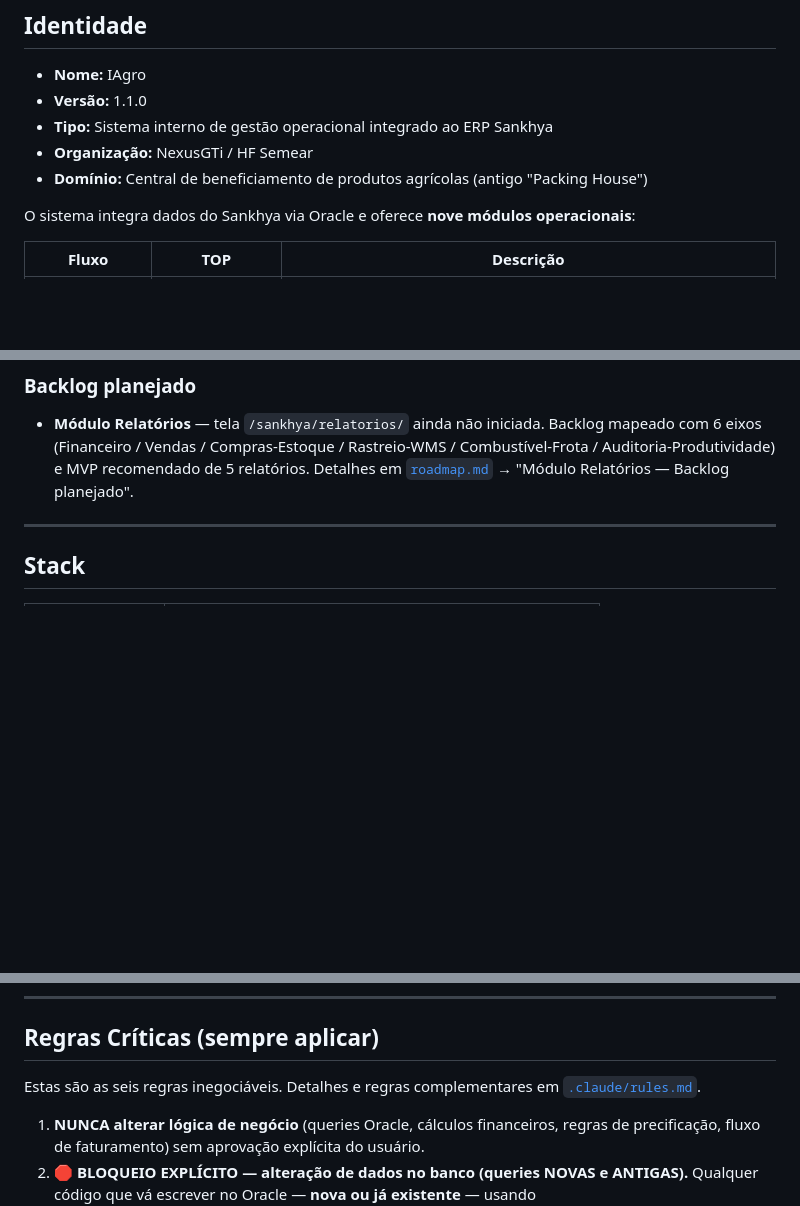
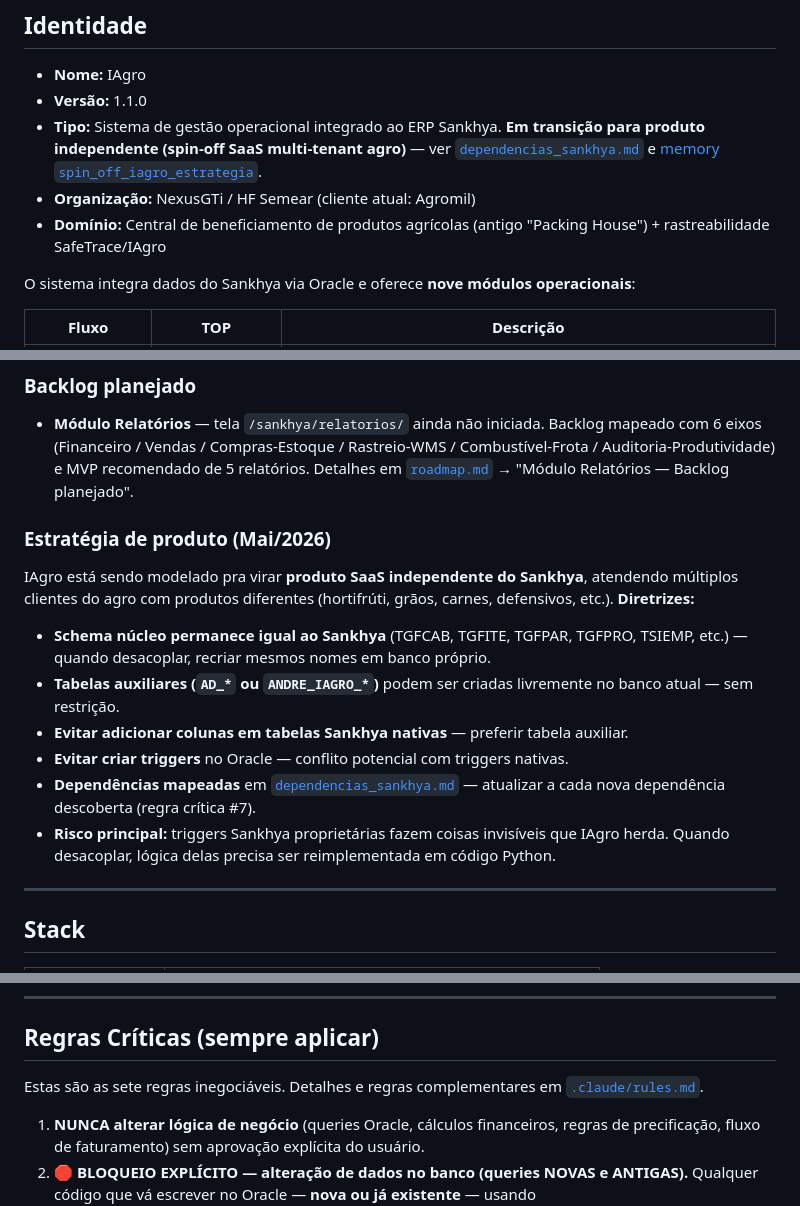
Before and after one commit to beynner/IAgro, a Markdown page: CLAUDE.md, 3 parts joined by grey strips. GitHub-like rendering; blank space fills up the shorter version.

Commit message:
docs(claude.md): reflete estratégia de spin-off SaaS multi-tenant agro
- Identidade: tipo atualizado pra "em transição para produto independente"
- Nova seção "Estratégia de produto (Mai/2026)" entre Backlog e Stack
  - Diretrizes pra desacoplamento (schema núcleo mantém nomes Sankhya,
    tabelas auxiliares AD_* livres, evitar colunas em Sankhya nativas,
    evitar triggers próprias)
  - Aponta dependencias_sankhya.md como blueprint
  - Risco principal: triggers Sankhya proprietárias precisam ser
    reimplementadas em Python no cutover
- Atualiza "seis" → "sete" regras inegociáveis (consistência com #7
  adicionada no commit anterior)

Co-Authored-By: Claude Opus 4.7 (1M context) <noreply@anthropic.com>

```diff
--- a/CLAUDE.md
+++ b/CLAUDE.md
@@ -9,9 +9,9 @@
 
 - **Nome:** IAgro
 - **Versão:** 1.1.0
-- **Tipo:** Sistema interno de gestão operacional integrado ao ERP Sankhya
-- **Organização:** NexusGTi / HF Semear
-- **Domínio:** Central de beneficiamento de produtos agrícolas (antigo "Packing House")
+- **Tipo:** Sistema de gestão operacional integrado ao ERP Sankhya. **Em transição para produto independente (spin-off SaaS multi-tenant agro)** — ver [`dependencias_sankhya.md`](.claude/dependencias_sankhya.md) e [memory `spin_off_iagro_estrategia`](../../memory).
+- **Organização:** NexusGTi / HF Semear (cliente atual: Agromil)
+- **Domínio:** Central de beneficiamento de produtos agrícolas (antigo "Packing House") + rastreabilidade SafeTrace/IAgro
 
 O sistema integra dados do Sankhya via Oracle e oferece **nove módulos operacionais**:
 
@@ -37,6 +37,17 @@ Todas as telas autenticadas usam o **novo layout**: sidebar lateral fixa (200px
 
 - **Módulo Relatórios** — tela `/sankhya/relatorios/` ainda não iniciada. Backlog mapeado com 6 eixos (Financeiro / Vendas / Compras-Estoque / Rastreio-WMS / Combustível-Frota / Auditoria-Produtividade) e MVP recomendado de 5 relatórios. Detalhes em [`roadmap.md`](.claude/roadmap.md) → "Módulo Relatórios — Backlog planejado".
 
+### Estratégia de produto (Mai/2026)
+
+IAgro está sendo modelado pra virar **produto SaaS independente do Sankhya**, atendendo múltiplos clientes do agro com produtos diferentes (hortifrúti, grãos, carnes, defensivos, etc.). **Diretrizes:**
+
+- **Schema núcleo permanece igual ao Sankhya** (TGFCAB, TGFITE, TGFPAR, TGFPRO, TSIEMP, etc.) — quando desacoplar, recriar mesmos nomes em banco próprio.
+- **Tabelas auxiliares (`AD_*` ou `ANDRE_IAGRO_*`)** podem ser criadas livremente no banco atual — sem restrição.
+- **Evitar adicionar colunas em tabelas Sankhya nativas** — preferir tabela auxiliar.
+- **Evitar criar triggers** no Oracle — conflito potencial com triggers nativas.
+- **Dependências mapeadas** em [`dependencias_sankhya.md`](.claude/dependencias_sankhya.md) — atualizar a cada nova dependência descoberta (regra crítica #7).
+- **Risco principal:** triggers Sankhya proprietárias fazem coisas invisíveis que IAgro herda. Quando desacoplar, lógica delas precisa ser reimplementada em código Python.
+
 ---
 
 ## Stack
@@ -56,7 +67,7 @@ Todas as telas autenticadas usam o **novo layout**: sidebar lateral fixa (200px
 
 ## Regras Críticas (sempre aplicar)
 
-Estas são as seis regras inegociáveis. Detalhes e regras complementares em [`.claude/rules.md`](./.claude/rules.md).
+Estas são as sete regras inegociáveis. Detalhes e regras complementares em [`.claude/rules.md`](./.claude/rules.md).
 
 1. **NUNCA alterar lógica de negócio** (queries Oracle, cálculos financeiros, regras de precificação, fluxo de faturamento) sem aprovação explícita do usuário.
 2. **🛑 BLOQUEIO EXPLÍCITO — alteração de dados no banco (queries NOVAS e ANTIGAS).** Qualquer código que vá escrever no Oracle — **nova ou já existente** — usando INSERT/UPDATE/DELETE/MERGE/ALTER/DROP/TRUNCATE (em funções de service, DDL direta, ou views Sankhya **não** prefixadas por `AD_`/`ANDRE_IAGRO_`) **PARA** e exige aprovação ponto-a-ponto com plano detalhado: **o quê · como · por quê · o que afeta**. Vale para função aditiva nova *com* INSERT/UPDATE/DELETE também — apenas SELECT puro fica fora. Detalhes em [`rules.md`](./.claude/rules.md) regras #2 e #4.
```
